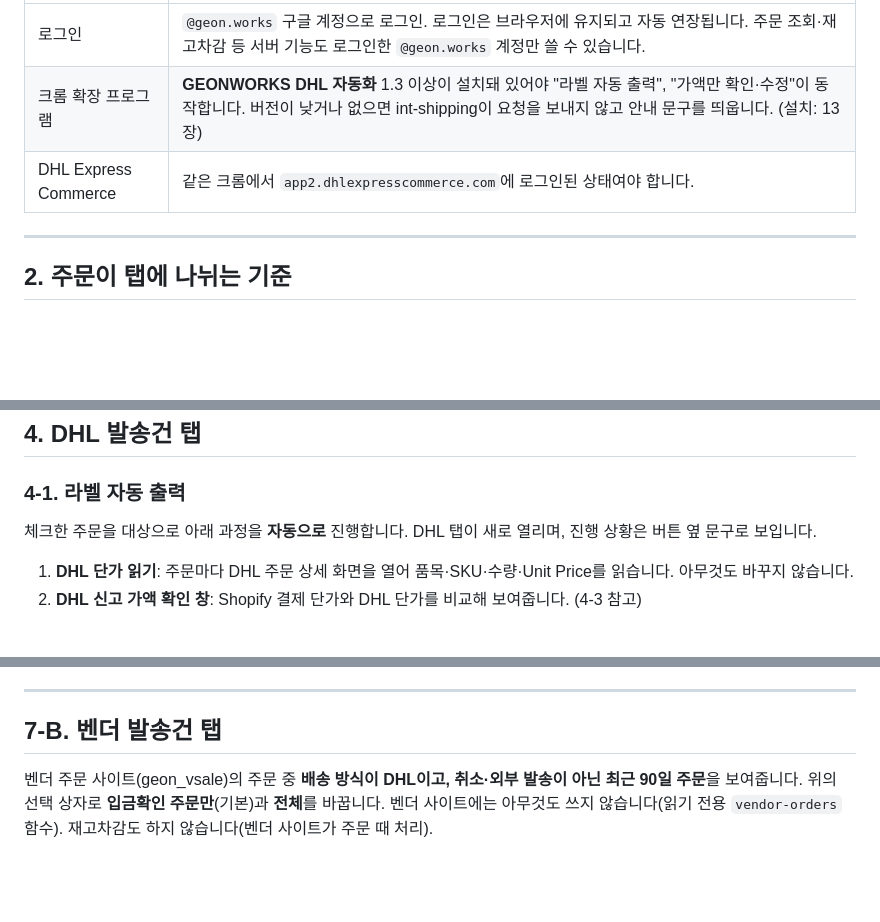
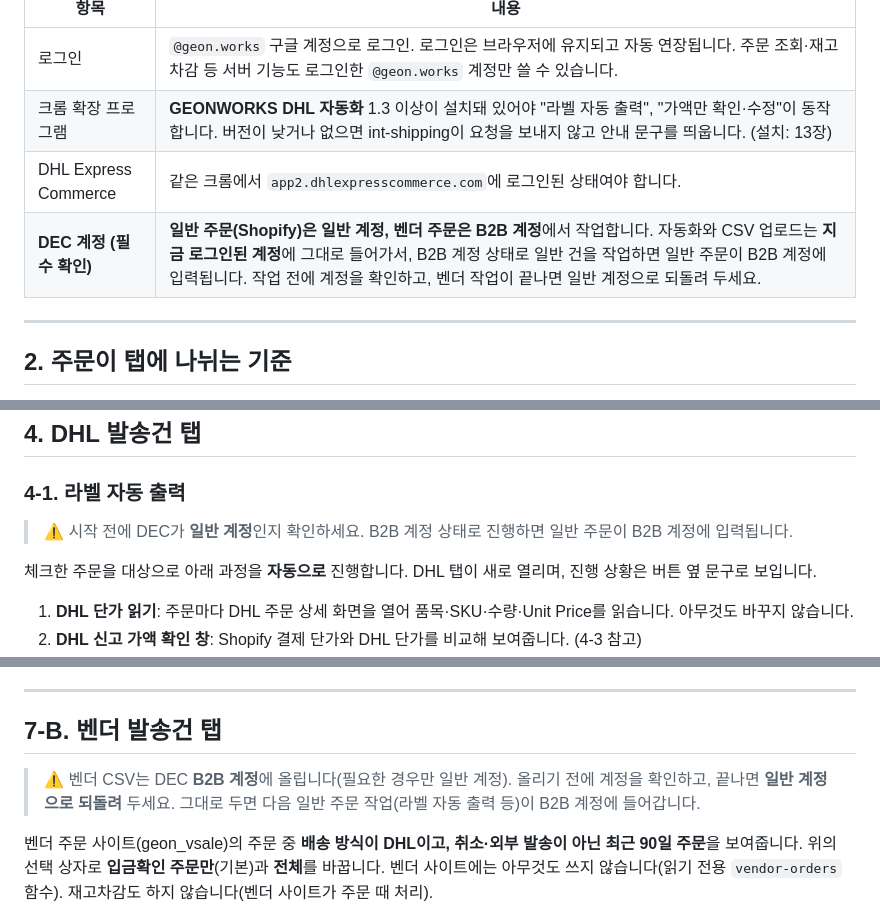
Before and after one commit to ghost-04-works/int-shipping, a Markdown page: docs/사용가이드.md, 3 parts joined by grey strips. Drawn GitHub-style; blank space fills up the shorter version.

```diff
--- a/docs/사용가이드.md
+++ b/docs/사용가이드.md
@@ -12,6 +12,7 @@
 | 로그인 | `@geon.works` 구글 계정으로 로그인. 로그인은 브라우저에 유지되고 자동 연장됩니다. 주문 조회·재고차감 등 서버 기능도 로그인한 `@geon.works` 계정만 쓸 수 있습니다. |
 | 크롬 확장 프로그램 | **GEONWORKS DHL 자동화** 1.3 이상이 설치돼 있어야 "라벨 자동 출력", "가액만 확인·수정"이 동작합니다. 버전이 낮거나 없으면 int-shipping이 요청을 보내지 않고 안내 문구를 띄웁니다. (설치: 13장) |
 | DHL Express Commerce | 같은 크롬에서 `app2.dhlexpresscommerce.com`에 로그인된 상태여야 합니다. |
+| **DEC 계정 (필수 확인)** | **일반 주문(Shopify)은 일반 계정, 벤더 주문은 B2B 계정**에서 작업합니다. 자동화와 CSV 업로드는 **지금 로그인된 계정**에 그대로 들어가서, B2B 계정 상태로 일반 건을 작업하면 일반 주문이 B2B 계정에 입력됩니다. 작업 전에 계정을 확인하고, 벤더 작업이 끝나면 일반 계정으로 되돌려 두세요. |
 
 ---
 
@@ -46,6 +47,8 @@ Shopify의 **미발송 주문**을 불러와 아래 기준으로 나눕니다.
 ## 4. DHL 발송건 탭
 
 ### 4-1. 라벨 자동 출력
+
+> ⚠ 시작 전에 DEC가 **일반 계정**인지 확인하세요. B2B 계정 상태로 진행하면 일반 주문이 B2B 계정에 입력됩니다.
 
 체크한 주문을 대상으로 아래 과정을 **자동으로** 진행합니다. DHL 탭이 새로 열리며, 진행 상황은 버튼 옆 문구로 보입니다.
 
@@ -158,6 +161,8 @@ Shopify, DHL, 셀메이트 어느 것도 바꾸지 않으므로 몇 번 다시
 
 ## 7-B. 벤더 발송건 탭
 
+> ⚠ 벤더 CSV는 DEC **B2B 계정**에 올립니다(필요한 경우만 일반 계정). 올리기 전에 계정을 확인하고, 끝나면 **일반 계정으로 되돌려** 두세요. 그대로 두면 다음 일반 주문 작업(라벨 자동 출력 등)이 B2B 계정에 들어갑니다.
+
 벤더 주문 사이트(geon_vsale)의 주문 중 **배송 방식이 DHL이고, 취소·외부 발송이 아닌 최근 90일 주문**을 보여줍니다. 위의 선택 상자로 **입금확인 주문만**(기본)과 **전체**를 바꿉니다. 벤더 사이트에는 아무것도 쓰지 않습니다(읽기 전용 `vendor-orders` 함수). 재고차감도 하지 않습니다(벤더 사이트가 주문 때 처리).
 
 ### DHL CSV 만들기
```
Also changed, not shown: other parts of docs/사용가이드.md (+1 -0 lines), docs/실무자_가이드.md (+11 -1 lines).
